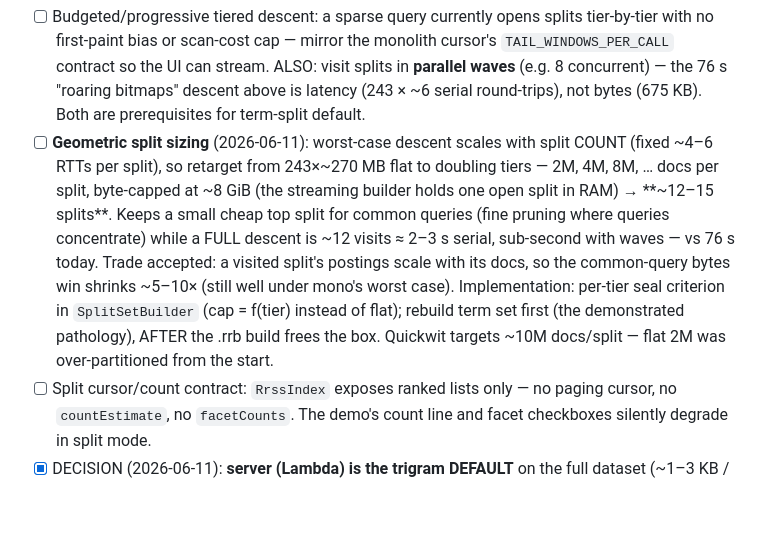
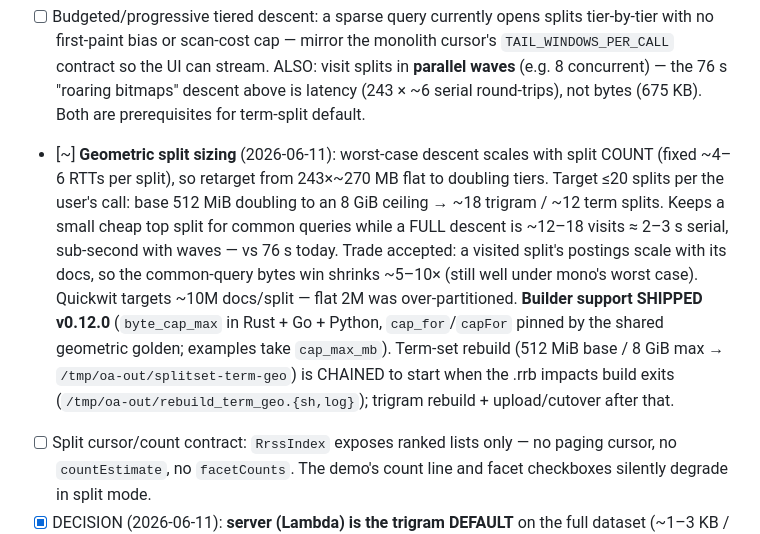
Before and after one commit to freeeve/roaringrange, a Markdown page: tasks/031_splitset_default_migration.in-progress.md, the part around the change. Drawn GitHub-style; blank space fills up the shorter version.

Commit message:
docs(tasks): 031 — geometric tiering shipped v0.12.0; term-geo rebuild chained

```diff
--- a/tasks/031_splitset_default_migration.in-progress.md
+++ b/tasks/031_splitset_default_migration.in-progress.md
@@ -55,19 +55,21 @@ for deleting the trigram monolith.
       ALSO: visit splits in **parallel waves** (e.g. 8 concurrent) — the 76 s
       "roaring bitmaps" descent above is latency (243 × ~6 serial round-trips),
       not bytes (675 KB). Both are prerequisites for term-split default.
-- [ ] **Geometric split sizing** (2026-06-11): worst-case descent scales with
+- [~] **Geometric split sizing** (2026-06-11): worst-case descent scales with
       split COUNT (fixed ~4–6 RTTs per split), so retarget from 243×~270 MB
-      flat to doubling tiers — 2M, 4M, 8M, … docs per split, byte-capped at
-      ~8 GiB (the streaming builder holds one open split in RAM) → **~12–15
-      splits**. Keeps a small cheap top split for common queries (fine pruning
-      where queries concentrate) while a FULL descent is ~12 visits ≈ 2–3 s
-      serial, sub-second with waves — vs 76 s today. Trade accepted: a
-      visited split's postings scale with its docs, so the common-query bytes
-      win shrinks ~5–10× (still well under mono's worst case). Implementation:
-      per-tier seal criterion in `SplitSetBuilder` (cap = f(tier) instead of
-      flat); rebuild term set first (the demonstrated pathology), AFTER the
-      .rrb build frees the box. Quickwit targets ~10M docs/split — flat 2M
-      was over-partitioned from the start.
+      flat to doubling tiers. Target ≤20 splits per the user's call: base
+      512 MiB doubling to an 8 GiB ceiling → ~18 trigram / ~12 term splits.
+      Keeps a small cheap top split for common queries while a FULL descent
+      is ~12–18 visits ≈ 2–3 s serial, sub-second with waves — vs 76 s today.
+      Trade accepted: a visited split's postings scale with its docs, so the
+      common-query bytes win shrinks ~5–10× (still well under mono's worst
+      case). Quickwit targets ~10M docs/split — flat 2M was over-partitioned.
+      **Builder support SHIPPED v0.12.0** (`byte_cap_max` in Rust + Go +
+      Python, `cap_for`/`capFor` pinned by the shared geometric golden;
+      examples take `cap_max_mb`). Term-set rebuild (512 MiB base / 8 GiB
+      max → `/tmp/oa-out/splitset-term-geo`) is CHAINED to start when the
+      .rrb impacts build exits (`/tmp/oa-out/rebuild_term_geo.{sh,log}`);
+      trigram rebuild + upload/cutover after that.
 - [ ] Split cursor/count contract: `RrssIndex` exposes ranked lists only — no
       paging cursor, no `countEstimate`, no `facetCounts`. The demo's count line
       and facet checkboxes silently degrade in split mode.
```
